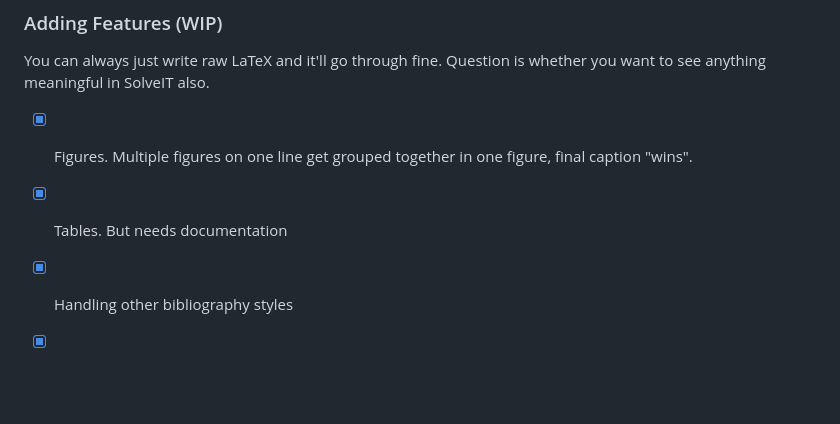
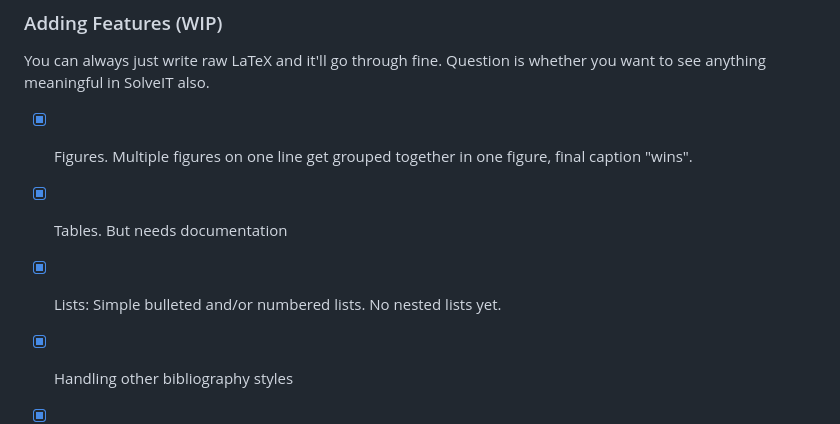
Before and after one commit to drscotthawley/solveit-tex, a Markdown page: README.md, the part around the change. Rendered like a GitHub page; blank space fills up the shorter version.

Commit message:
added list support

```diff
--- a/README.md
+++ b/README.md
@@ -112,6 +112,7 @@ You can always just write raw LaTeX and it'll go through fine. Question is wheth
 
 - [X] Figures. Multiple figures on one line get grouped together in one figure, final caption "wins".
 - [X] Tables. But needs documentation
+- [X] Lists: Simple bulleted and/or numbered lists. No nested lists yet.
 - [X] Handling other bibliography styles
 - [X] Creating a (.tar.gz) "submission package", e.g. for arXiv
 - [ ] Numbering equations
```
